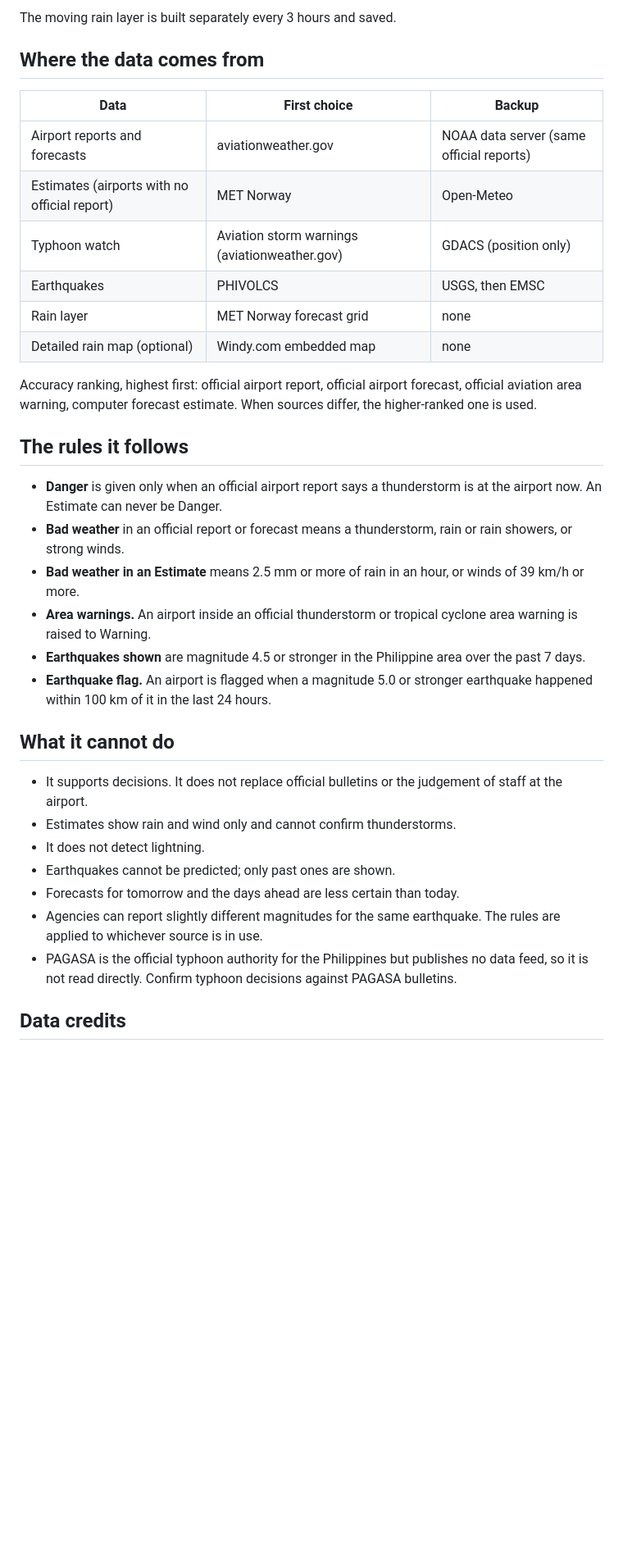
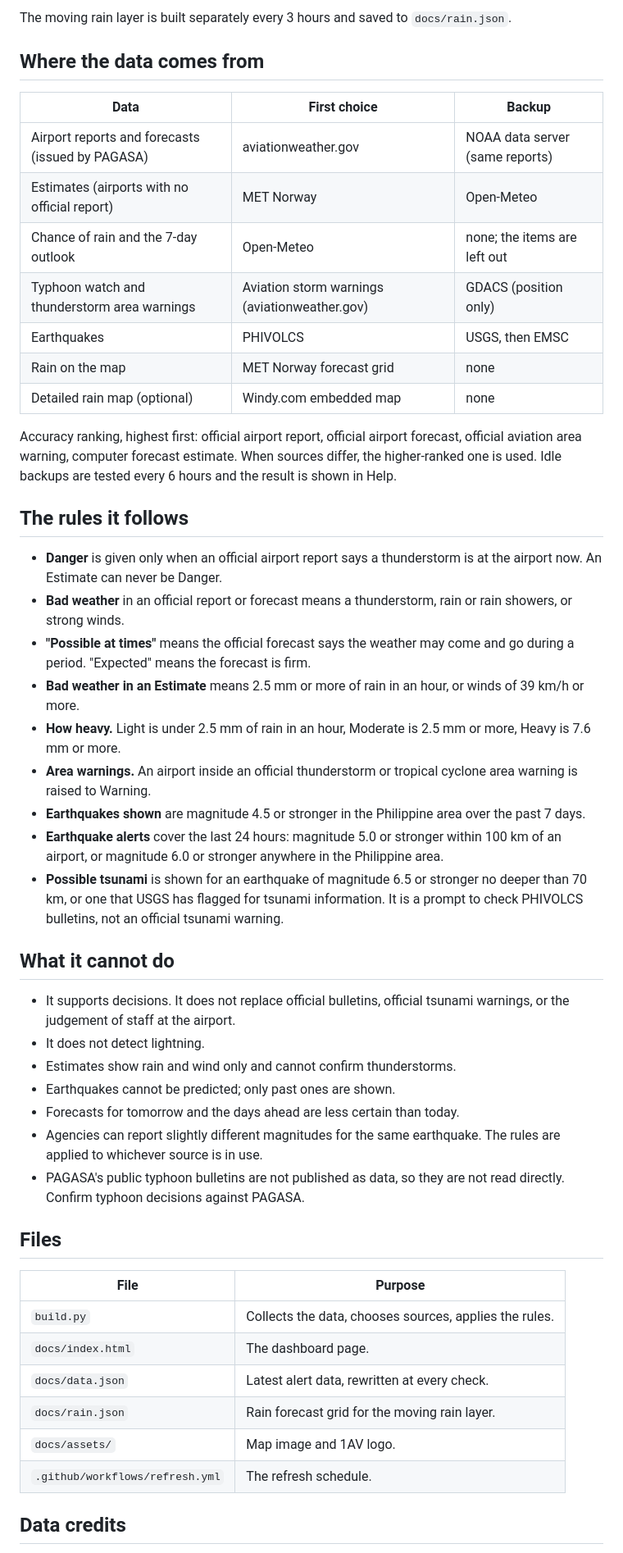
Before and after one commit to 1av-itinnovation/airport-weather, a Markdown page: README.md, the part around one of its changes. Shown at 82% size. GitHub-like rendering; blank space fills up the shorter version.

```diff
--- a/README.md
+++ b/README.md
@@ -43,19 +73,21 @@ why, and how reliable each reading is.
 
-The moving rain layer is built separately every 3 hours and saved.
+The moving rain layer is built separately every 3 hours and saved to `docs/rain.json`.
 
 ## Where the data comes from
 
 | Data | First choice | Backup |
 |---|---|---|
-| Airport reports and forecasts | aviationweather.gov | NOAA data server (same official reports) |
+| Airport reports and forecasts (issued by PAGASA) | aviationweather.gov | NOAA data server (same reports) |
 | Estimates (airports with no official report) | MET Norway | Open-Meteo |
-| Typhoon watch | Aviation storm warnings (aviationweather.gov) | GDACS (position only) |
+| Chance of rain and the 7-day outlook | Open-Meteo | none; the items are left out |
+| Typhoon watch and thunderstorm area warnings | Aviation storm warnings (aviationweather.gov) | GDACS (position only) |
 | Earthquakes | PHIVOLCS | USGS, then EMSC |
-| Rain layer | MET Norway forecast grid | none |
+| Rain on the map | MET Norway forecast grid | none |
 | Detailed rain map (optional) | Windy.com embedded map | none |
 
 Accuracy ranking, highest first: official airport report, official airport forecast, official
-aviation area warning, computer forecast estimate. When sources differ, the higher-ranked one is used.
+aviation area warning, computer forecast estimate. When sources differ, the higher-ranked one is
+used. Idle backups are tested every 6 hours and the result is shown in Help.
 
 ## The rules it follows
 
@@ -63,25 +95,43 @@ aviation area warning, computer forecast estimate. When sources differ, the high
   An Estimate can never be Danger.
 - **Bad weather** in an official report or forecast means a thunderstorm, rain or rain showers, or
   strong winds.
+- **"Possible at times"** means the official forecast says the weather may come and go during a
+  period. "Expected" means the forecast is firm.
 - **Bad weather in an Estimate** means 2.5 mm or more of rain in an hour, or winds of 39 km/h or more.
+- **How heavy.** Light is under 2.5 mm of rain in an hour, Moderate is 2.5 mm or more, Heavy is
+  7.6 mm or more.
 - **Area warnings.** An airport inside an official thunderstorm or tropical cyclone area warning is
   raised to Warning.
 - **Earthquakes shown** are magnitude 4.5 or stronger in the Philippine area over the past 7 days.
-- **Earthquake flag.** An airport is flagged when a magnitude 5.0 or stronger earthquake happened
-  within 100 km of it in the last 24 hours.
+- **Earthquake alerts** cover the last 24 hours: magnitude 5.0 or stronger within 100 km of an
+  airport, or magnitude 6.0 or stronger anywhere in the Philippine area.
+- **Possible tsunami** is shown for an earthquake of magnitude 6.5 or stronger no deeper than 70 km,
+  or one that USGS has flagged for tsunami information. It is a prompt to check PHIVOLCS bulletins,
+  not an official tsunami warning.
 
 ## What it cannot do
 
-- It supports decisions. It does not replace official bulletins or the judgement of staff at the
-  airport.
+- It supports decisions. It does not replace official bulletins, official tsunami warnings, or the
+  judgement of staff at the airport.
+- It does not detect lightning.
 - Estimates show rain and wind only and cannot confirm thunderstorms.
-- It does not detect lightning.
 - Earthquakes cannot be predicted; only past ones are shown.
 - Forecasts for tomorrow and the days ahead are less certain than today.
 - Agencies can report slightly different magnitudes for the same earthquake. The rules are applied
   to whichever source is in use.
-- PAGASA is the official typhoon authority for the Philippines but publishes no data feed, so it is
-  not read directly. Confirm typhoon decisions against PAGASA bulletins.
+- PAGASA's public typhoon bulletins are not published as data, so they are not read directly.
+  Confirm typhoon decisions against PAGASA.
+
+## Files
+
+| File | Purpose |
+|---|---|
+| `build.py` | Collects the data, chooses sources, applies the rules. |
+| `docs/index.html` | The dashboard page. |
+| `docs/data.json` | Latest alert data, rewritten at every check. |
+| `docs/rain.json` | Rain forecast grid for the moving rain layer. |
+| `docs/assets/` | Map image and 1AV logo. |
+| `.github/workflows/refresh.yml` | The refresh schedule. |
 
 ## Data credits
 
```
Also changed, not shown: other parts of README.md (+59 -29 lines).
